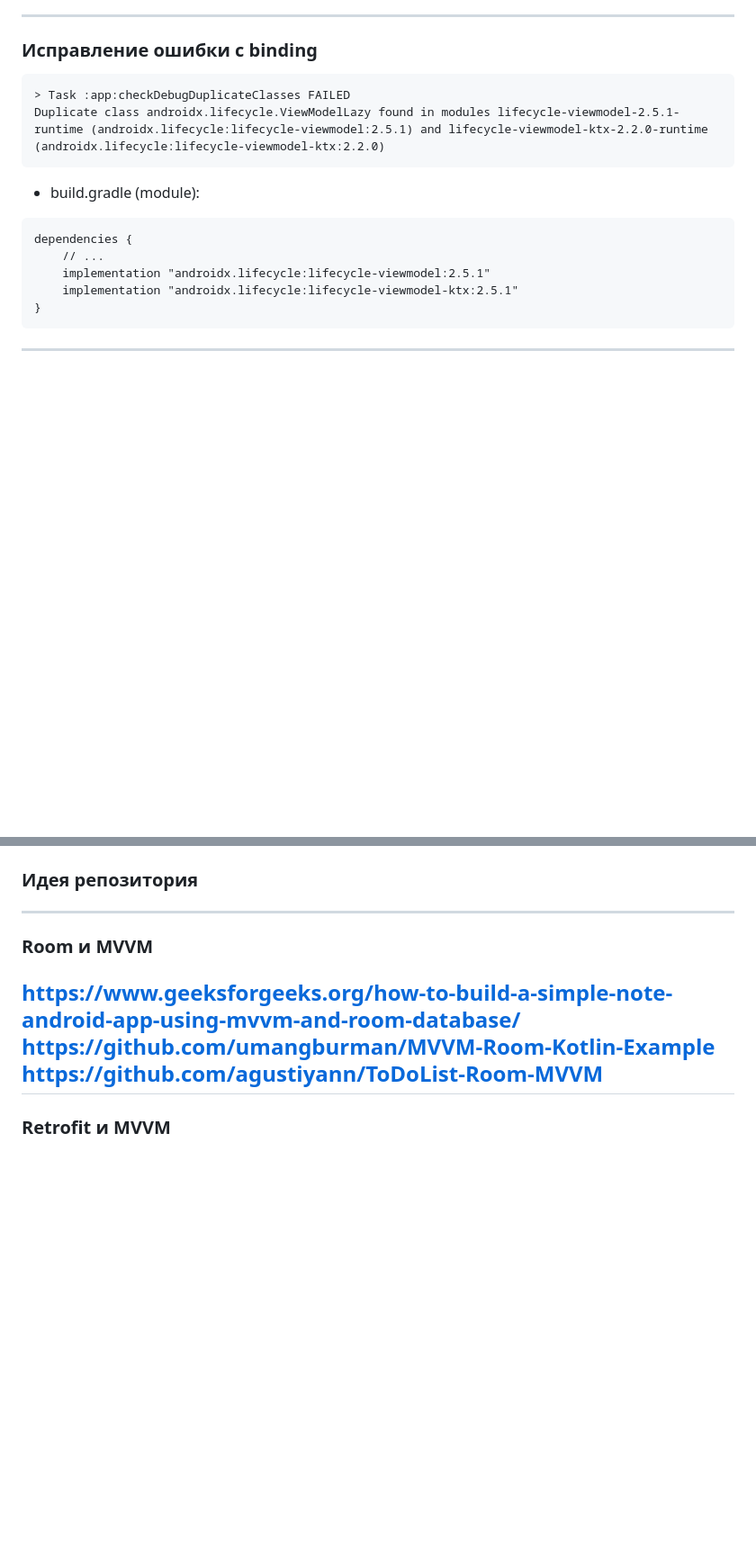
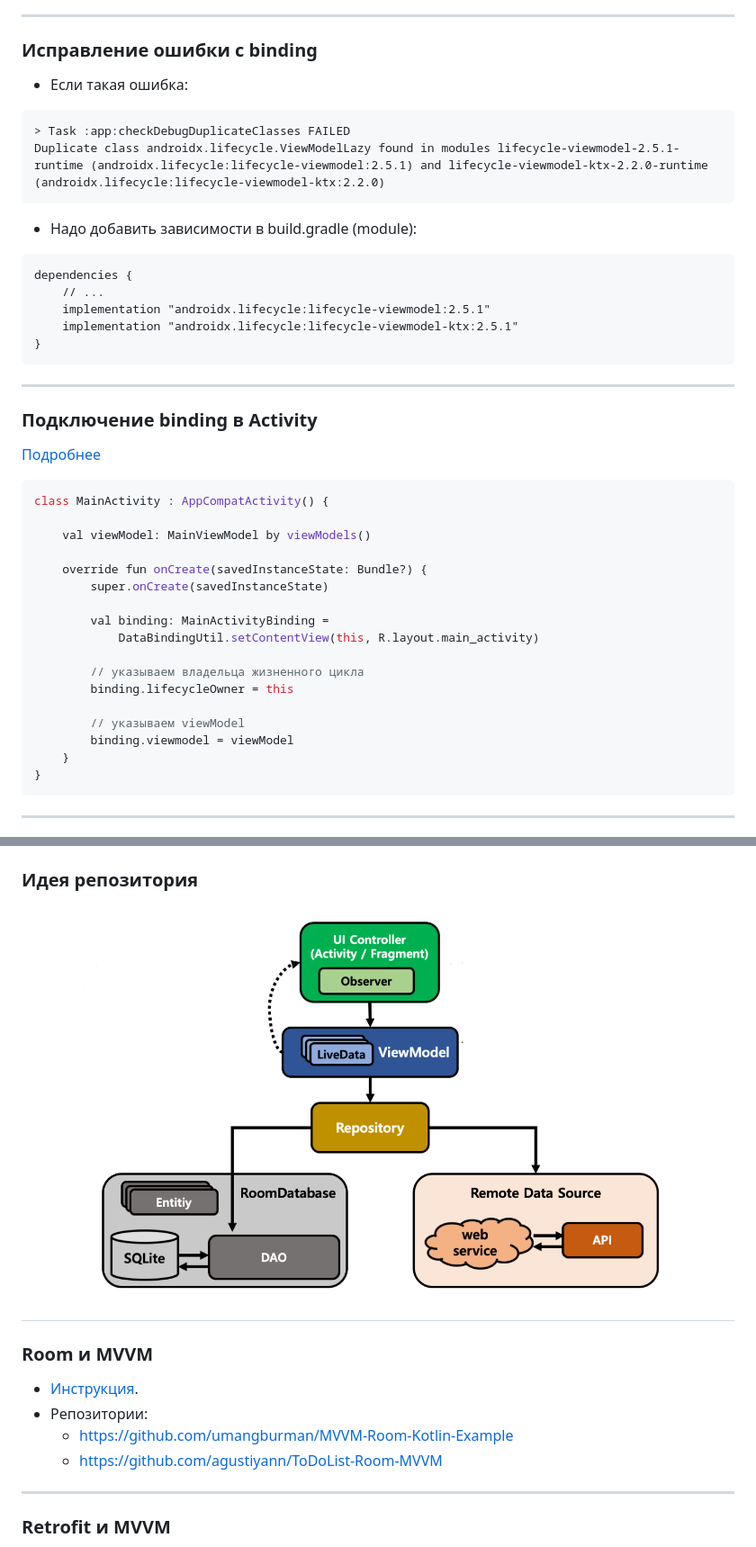
Before and after one commit to dmitryweiner/android-lectures, a Markdown page: src/MVVM.md, 2 parts joined by grey strips. Shown: that part at 90% size. Rendered like a GitHub page; pictures changed too: src/assets/mvvm/architecture2.png (added); blank space fills up the shorter version.

Commit message:
MVVM

````diff
--- a/src/MVVM.md
+++ b/src/MVVM.md
@@ -219,12 +222,15 @@ viewModel.filteredList.observe(this, Observer {
 ---
 
 ### Исправление ошибки с binding
+* Если такая ошибка:
+
 ```
 > Task :app:checkDebugDuplicateClasses FAILED
 Duplicate class androidx.lifecycle.ViewModelLazy found in modules lifecycle-viewmodel-2.5.1-runtime (androidx.lifecycle:lifecycle-viewmodel:2.5.1) and lifecycle-viewmodel-ktx-2.2.0-runtime (androidx.lifecycle:lifecycle-viewmodel-ktx:2.2.0)
 ```
 
-* build.gradle (module):
+* Надо добавить зависимости в build.gradle (module):
+
 ```
 dependencies {
     // ...
@@ -234,3 +240,26 @@ dependencies {
 ```
 ---
 
+### Подключение binding в Activity
+[Подробнее](https://www.fandroid.info/viewmodel-%D0%B8-livedata-%D0%B2-data-binding/)
+```kotlin
+class MainActivity : AppCompatActivity() {
+
+    val viewModel: MainViewModel by viewModels()
+
+    override fun onCreate(savedInstanceState: Bundle?) {
+        super.onCreate(savedInstanceState)
+
+        val binding: MainActivityBinding =
+            DataBindingUtil.setContentView(this, R.layout.main_activity)
+
+        // указываем владельца жизненного цикла
+        binding.lifecycleOwner = this
+
+        // указываем viewModel
+        binding.viewmodel = viewModel
+    }
+}
+```
+---
+
@@ -237,11 +282,13 @@ dependencies {
 ### Идея репозитория
 
+![](assets/mvvm/architecture2.png)
 ---
 
 ### Room и MVVM
-https://www.geeksforgeeks.org/how-to-build-a-simple-note-android-app-using-mvvm-and-room-database/
-https://github.com/umangburman/MVVM-Room-Kotlin-Example
-https://github.com/agustiyann/ToDoList-Room-MVVM
+* [Инструкция](https://www.geeksforgeeks.org/how-to-build-a-simple-note-android-app-using-mvvm-and-room-database/).
+* Репозитории:
+  * https://github.com/umangburman/MVVM-Room-Kotlin-Example
+  * https://github.com/agustiyann/ToDoList-Room-MVVM
 ---
 
 ### Retrofit и MVVM
````
Also changed, not shown: other parts of src/MVVM.md (+61 -41 lines), docs/assets/mvvm/architecture2.png (added), 1 other file.
